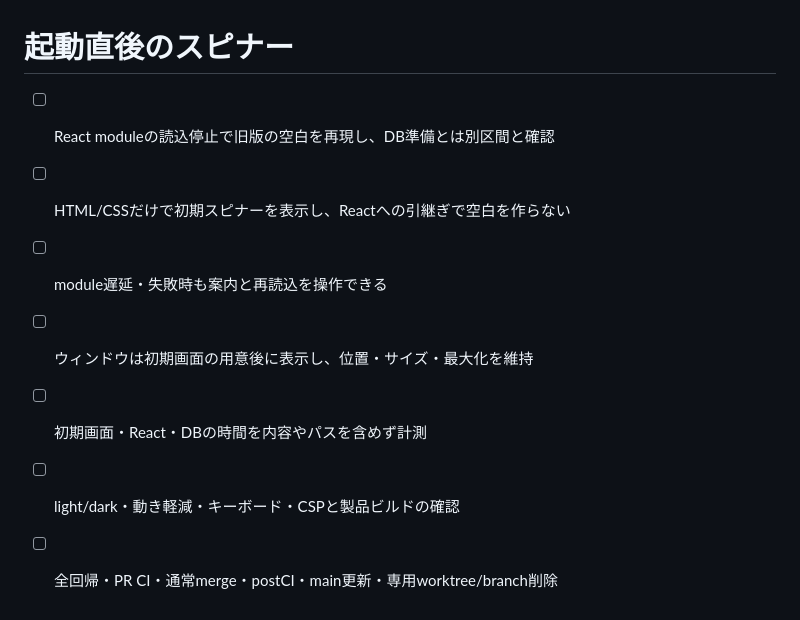
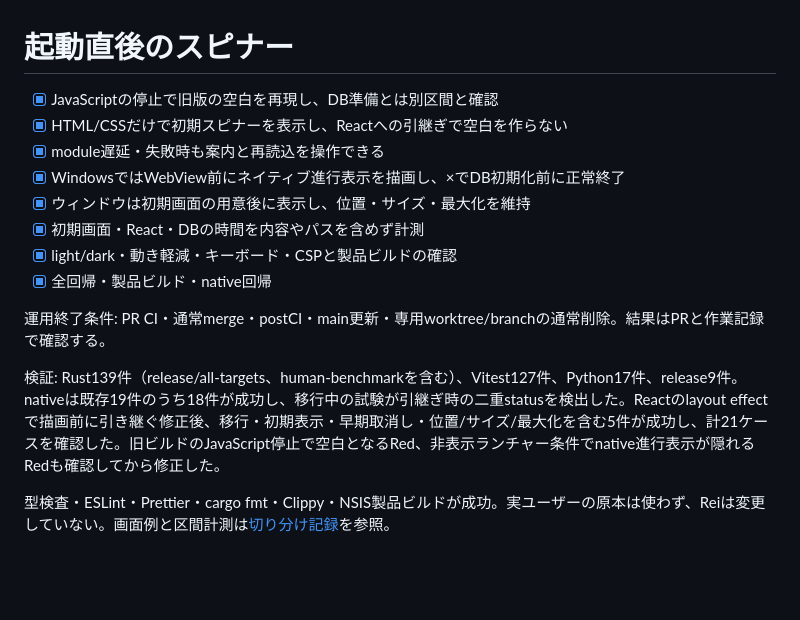
Before and after one commit to mikoto2000/codecal, a Markdown page: docs/startup-spinner-tests.md, the part around the change. Rendered like a GitHub page; blank space fills up the shorter version.

```diff
--- a/docs/startup-spinner-tests.md
+++ b/docs/startup-spinner-tests.md
@@ -1,9 +1,16 @@
 # 起動直後のスピナー
 
-- [ ] React moduleの読込停止で旧版の空白を再現し、DB準備とは別区間と確認
-- [ ] HTML/CSSだけで初期スピナーを表示し、Reactへの引継ぎで空白を作らない
-- [ ] module遅延・失敗時も案内と再読込を操作できる
-- [ ] ウィンドウは初期画面の用意後に表示し、位置・サイズ・最大化を維持
-- [ ] 初期画面・React・DBの時間を内容やパスを含めず計測
-- [ ] light/dark・動き軽減・キーボード・CSPと製品ビルドの確認
-- [ ] 全回帰・PR CI・通常merge・postCI・main更新・専用worktree/branch削除
+- [x] JavaScriptの停止で旧版の空白を再現し、DB準備とは別区間と確認
+- [x] HTML/CSSだけで初期スピナーを表示し、Reactへの引継ぎで空白を作らない
+- [x] module遅延・失敗時も案内と再読込を操作できる
+- [x] WindowsではWebView前にネイティブ進行表示を描画し、×でDB初期化前に正常終了
+- [x] ウィンドウは初期画面の用意後に表示し、位置・サイズ・最大化を維持
+- [x] 初期画面・React・DBの時間を内容やパスを含めず計測
+- [x] light/dark・動き軽減・キーボード・CSPと製品ビルドの確認
+- [x] 全回帰・製品ビルド・native回帰
+
+運用終了条件: PR CI・通常merge・postCI・main更新・専用worktree/branchの通常削除。結果はPRと作業記録で確認する。
+
+検証: Rust139件（release/all-targets、human-benchmarkを含む）、Vitest127件、Python17件、release9件。nativeは既存19件のうち18件が成功し、移行中の試験が引継ぎ時の二重statusを検出した。Reactのlayout effectで描画前に引き継ぐ修正後、移行・初期表示・早期取消し・位置/サイズ/最大化を含む5件が成功し、計21ケースを確認した。旧ビルドのJavaScript停止で空白となるRed、非表示ランチャー条件でnative進行表示が隠れるRedも確認してから修正した。
+
+型検査・ESLint・Prettier・cargo fmt・Clippy・NSIS製品ビルドが成功。実ユーザーの原本は使わず、Reiは変更していない。画面例と区間計測は[切り分け記録](startup-spinner.md)を参照。
```
Also changed, not shown: README.md (+2 -0 lines), docs/startup-spinner.md (added, +29 -0 lines), docs/screenshots/startup-html-dark.png (added), docs/screenshots/startup-html.png (added), docs/screenshots/startup-native.png (added), 4 other files.
